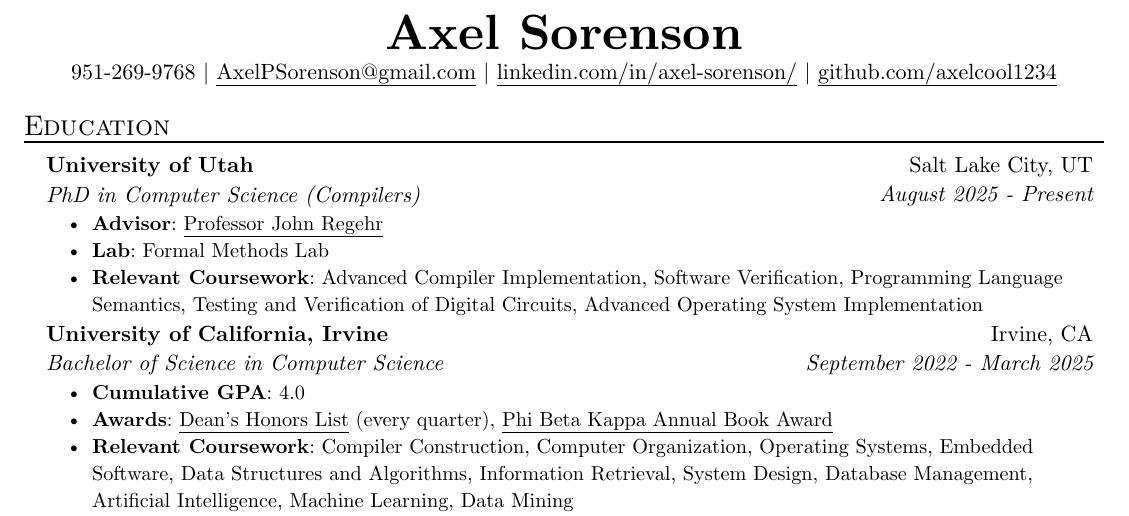
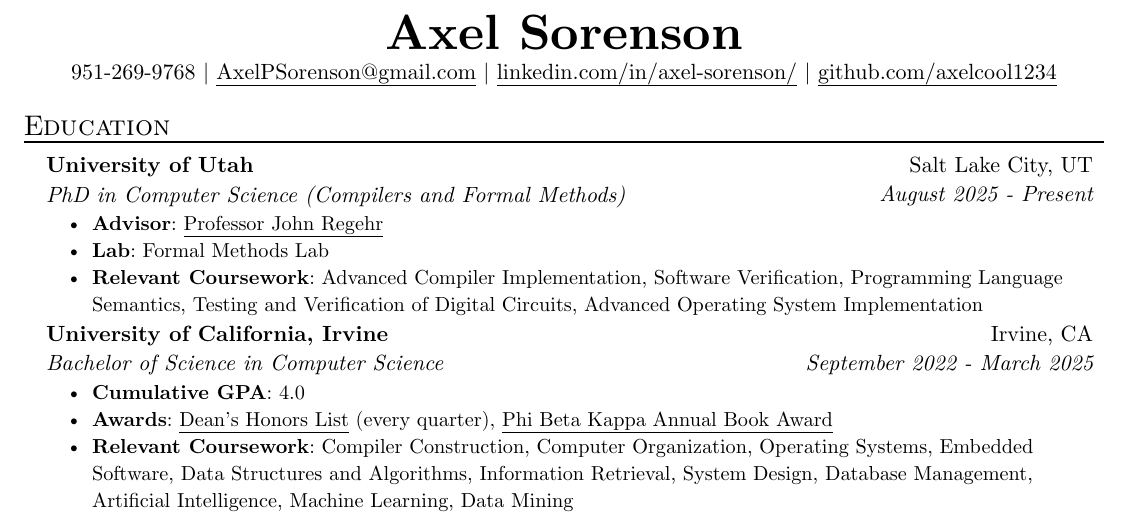
Before and after one commit to axelcool1234/axelcool1234.github.io, a Typst document (src/resume/resume.typ): part of page 1 of 2, cut so that both start at the same text. Compiled offline with Typst 0.15.

Commit message:
Fixed PhD title in resume

```diff
--- a/src/resume/resume.typ
+++ b/src/resume/resume.typ
@@ -13,7 +13,7 @@
 #resume_heading[Education]
 #edu_item(
   name: "University of Utah",
-  degree: "PhD in Computer Science (Compilers)",
+  degree: "PhD in Computer Science (Compilers and Formal Methods)",
   location: "Salt Lake City, UT",
   date: "August 2025 - Present",
   [*Advisor*: #link("https://users.cs.utah.edu/~regehr/")[Professor John Regehr]],
```
